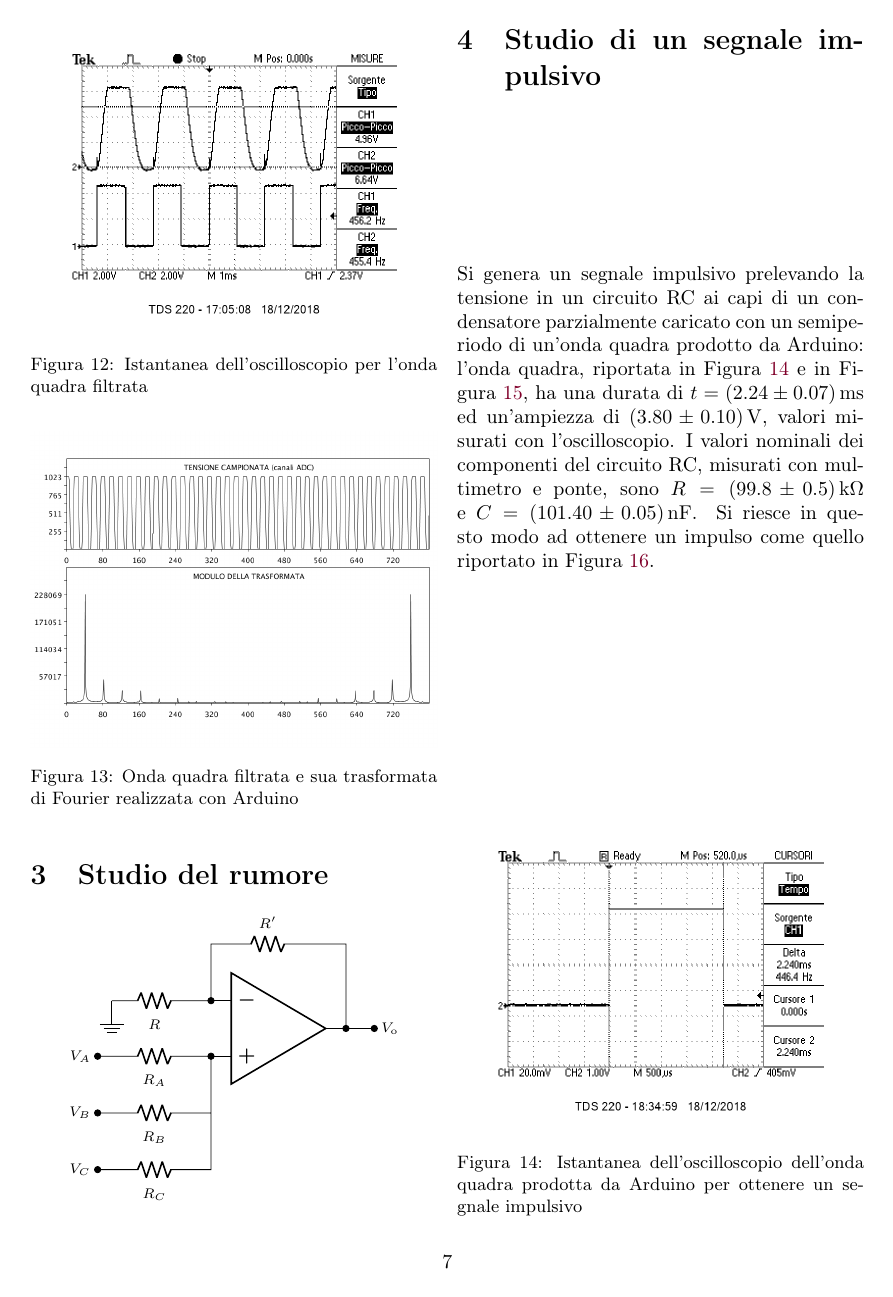
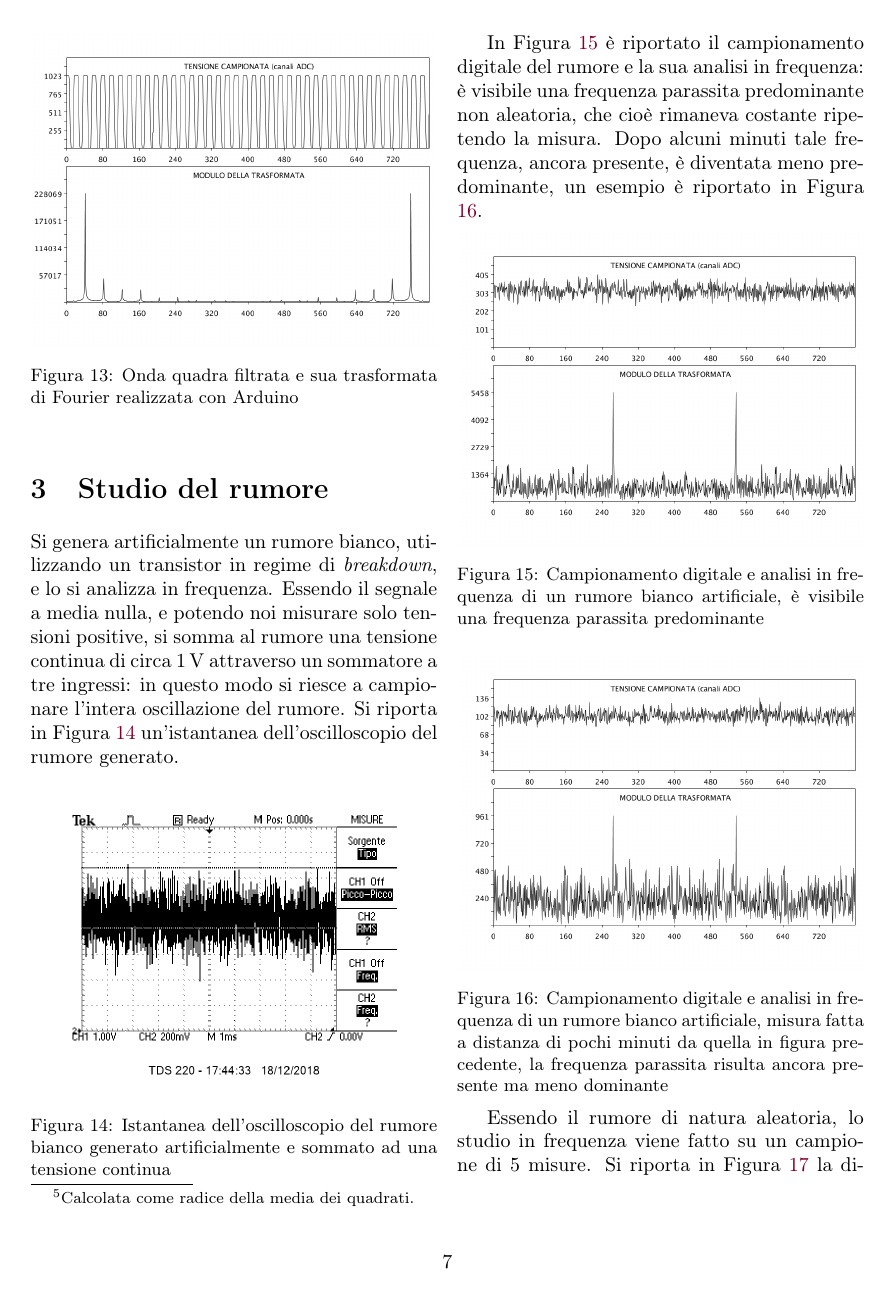
Before and after one commit to Legelli/PP9, a LaTeX paper (PP9.tex): page 7 of 10 before the commit and page 7 of 11 after it. Compiled offline with pdfLaTeX.

Commit message:
Aggiunta lo studio del rumore

```diff
--- a/PP9.tex
+++ b/PP9.tex
@@ -348,17 +346,32 @@ $2n+1$ & $f^\text{(teo)}$ [\SI{}{\kilo\Hz}] & $k$ & $f^\text{(exp)}$ [\SI{}{\kil
 %             STUDIO DEL RUMORE
 %==================================================
 \section{Studio del rumore}
+Si genera artificialmente un rumore bianco, utilizzando un transistor in regime di \emph{breakdown}, e lo si analizza in frequenza. Essendo il segnale a media nulla, e potendo noi misurare solo tensioni positive, si somma al rumore una tensione continua di circa $\SI{1}{V}$ attraverso un sommatore a tre ingressi: in questo modo si riesce a campionare l'intera oscillazione del rumore. Si riporta in Figura \ref{fig:rumoreOsc} un'istantanea dell'oscilloscopio del rumore generato.
 
-\begin{center}
-\begin{circuitikz}
-\draw (0,0) node[op amp] (opamp) {}
-(opamp.out) to[short, *-*] ++(0.5,0) node[right] {$V_\text{o}$}
-(opamp.-) to[short] ++(-0.25,0) to[R=$R$] ++(-1.5,0) node[ground] {}
-(opamp.-) -| ++(0,1) to[R = $R'$] ++(2,0) -| (opamp.out)
-(opamp.-) node[circ] {}
-(opamp.+) to[R=$R_A$] ++(-2,0) node[circ] {} node[left]{$V_A$}
-(opamp.+) node[circ] {}
-(opamp.+) to[short] ++(0,-1) to[R=$R_B$] ++(-2,0) node[circ] {} node[left]{$V_B$}
-(opamp.+) to[short] ++(0,-2) to[R=$R_C$] ++(-2,0) node[circ] {} node[left]{$V_C$}
-;\end{circuitikz}
-\end{center}
+\begin{Figure}
+	\begin{center}
+	\includegraphics[width=0.8\linewidth]{rumoreOsc}
+	\captionof{figure}{Istantanea dell'oscilloscopio del rumore bianco generato artificialmente e sommato ad una tensione continua}
+	\label{fig:rumoreOsc}
+	\end{center}
+\end{Figure}
+
+In Figura \ref{fig:rumore} è riportato il campionamento digitale del rumore e la sua analisi in frequenza: è visibile una frequenza parassita predominante non aleatoria, che cioè rimaneva costante ripetendo la misura. Dopo alcuni minuti tale frequenza, ancora presente, è diventata meno predominante, un esempio è riportato in Figura \ref{fig:rumoreBuono}.
+
+\begin{Figure}
+	\begin{center}
+	\includegraphics[width=\linewidth]{rumore}
+	\captionof{figure}{Campionamento digitale e analisi in frequenza di un rumore bianco artificiale, è visibile una frequenza parassita predominante}
+	\label{fig:rumore}
+	\end{center}
+\end{Figure}
+\begin{Figure}
+	\begin{center}
+	\includegraphics[width=\linewidth]{rumoreBuono}
+	\captionof{figure}{Campionamento digitale e analisi in frequenza di un rumore bianco artificiale, misura fatta a distanza di pochi minuti da quella in figura precedente, la frequenza parassita risulta ancora presente ma meno dominante}
+	\label{fig:rumoreBuono}
+	\end{center}
+\end{Figure}
+
+Essendo il rumore di natura aleatoria, lo studio in frequenza viene fatto su un campione di 5 misure. Si riporta in Figura \ref{fig:studioRumore} la distribuzione media\footnote{Calcolata come radice della media dei quadrati.} dei moduli della trasformata di Fourier per le diverse frequenze dello sviluppo: si vede un andamento circa uniforme delle medie, in accordo con la definizione di rumore bianco. È inoltre ben distinguibile la frequenza parassita che, per quanto sia diminuita in intensità rispetto alla prima misura fatta, rimane comunque presente.
+\begin{Figure}
```
Also changed, not shown: PP9.pdf, rumore.png (added), rumoreBuono.png (added), rumoreBuonoOsc.png (added), rumoreFiltro.png (added), rumoreFiltroOsc.png (added), rumoreOsc.png (added), rumore_analisi.pdf, studioRumore.pdf, studioRumoreFiltrato.pdf, PP9.tex (91 more changed lines), 2 other files.
